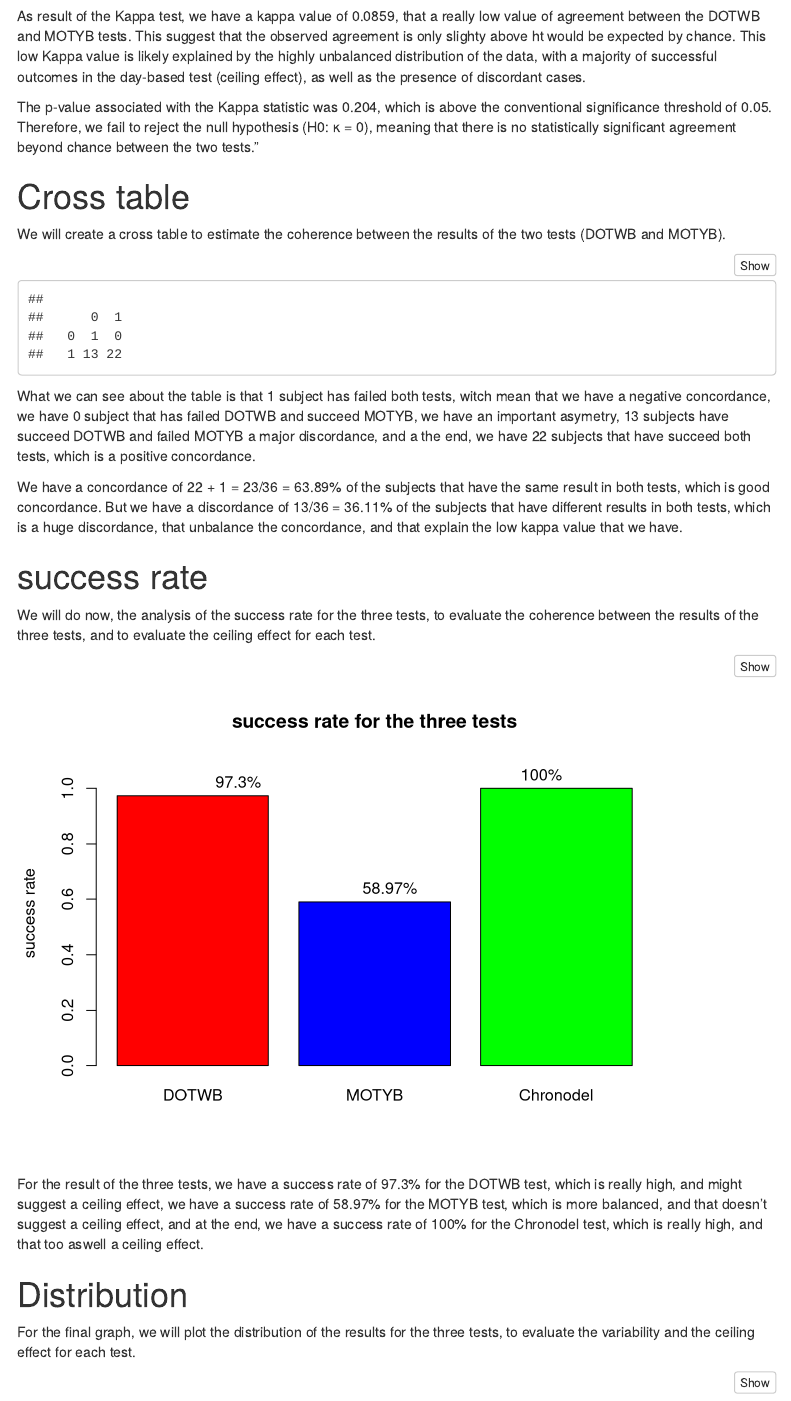
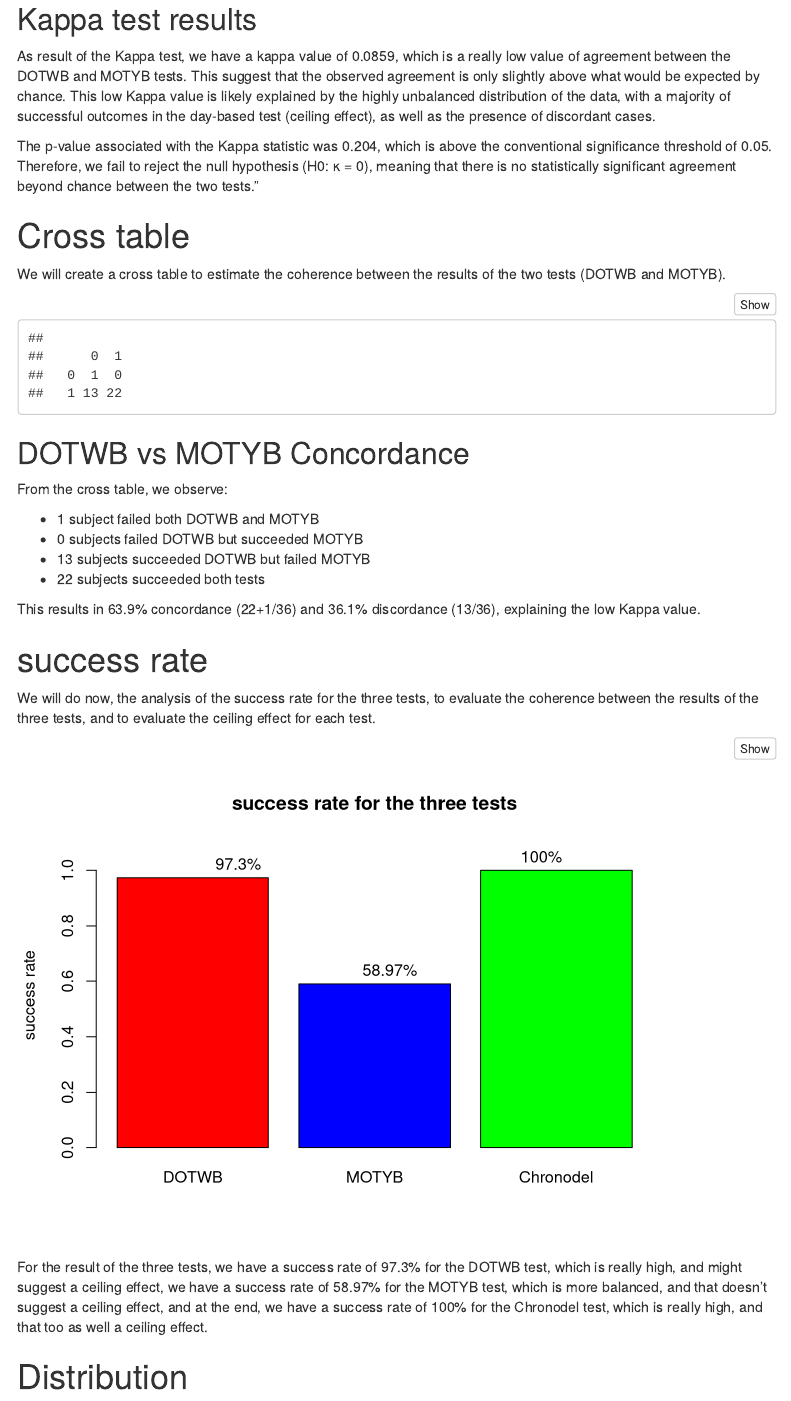
Before and after one commit to nicolasjumel/Stat-Chronodel-Rstudio-VSC-Nicolas-Jumel, an R Markdown document (Stats Chronodel Rstudio.Rmd): the page in a window 1100 px wide, from 930 px down before the commit and from 950 px down after it, so that both start at the same text. Rendered offline with R 4.5, knitr and Pandoc, with nearby package versions; some code elsewhere in the file could not run offline; menus at the side of the page are left out.

Commit message:
changement

````diff
--- a/Stats Chronodel Rstudio.Rmd
+++ b/Stats Chronodel Rstudio.Rmd
@@ -41,7 +41,9 @@ library(irr)
 kappa2(Data[, c("jour_reussite", "mois_reussi")])
 ```
 
-As result of the Kappa test, we have a kappa value of 0.0859, that a really low value of agreement between the DOTWB and MOTYB tests. This suggest that the observed agreement is only slighty above ht would be expected by chance. This low Kappa value is likely explained by the highly unbalanced distribution of the data, with a majority of successful outcomes in the day-based test (ceiling effect), as well as the presence of discordant cases.
+## Kappa test results
+
+As result of the Kappa test, we have a kappa value of 0.0859, which is a really low value of agreement between the DOTWB and MOTYB tests. This suggest that the observed agreement is only slightly above what would be expected by chance. This low Kappa value is likely explained by the highly unbalanced distribution of the data, with a majority of successful outcomes in the day-based test (ceiling effect), as well as the presence of discordant cases.
 
 The p-value associated with the Kappa statistic was 0.204, which is above the conventional significance threshold of 0.05. Therefore, we fail to reject the null hypothesis (H0: κ = 0), meaning that there is no statistically significant agreement beyond chance between the two tests."
 
@@ -53,9 +55,16 @@ We will create a cross table to estimate the coherence between the results of th
 table(Data$jour_reussite, Data$mois_reussi, useNA = "no")
 ```
 
-What we can see about the table is that 1 subject has failed both tests, witch mean that we have a negative concordance, we have 0 subject that has failed DOTWB and succeed MOTYB, we have an important asymetry, 13 subjects have succeed DOTWB and failed MOTYB a major discordance, and a the end, we have 22 subjects that have succeed both tests, which is a positive concordance.
+## DOTWB vs MOTYB Concordance
 
-We have a concordance of 22 + 1 = 23/36 = 63.89% of the subjects that have the same result in both tests, which is good concordance. But we have a discordance of 13/36 = 36.11% of the subjects that have different results in both tests, which is a huge discordance, that unbalance the concordance, and that explain the low kappa value that we have.
+ From the cross table, we observe:
+
+- 1 subject failed both DOTWB and MOTYB
+- 0 subjects failed DOTWB but succeeded MOTYB
+- 13 subjects succeeded DOTWB but failed MOTYB
+- 22 subjects succeeded both tests
+
+This results in 63.9% concordance (22+1/36) and 36.1% discordance (13/36), explaining the low Kappa value.
 
 # success rate
 
@@ -79,7 +88,7 @@ text(x=2, y=taux_mois+0.05, labels=paste0(round(taux_mois*100, 2), "%"))
 text(x=3, y=taux_chrono+0.05, labels=paste0(round(taux_chrono*100, 2), "%"))
 ```
 
-For the result of the three tests, we have a success rate of 97.3% for the DOTWB test, which is really high, and might suggest a ceiling effect, we have a success rate of 58.97% for the MOTYB test, which is more balanced, and that doesn't suggest a ceiling effect, and at the end, we have a success rate of 100% for the Chronodel test, which is really high, and that too aswell a ceiling effect.
+For the result of the three tests, we have a success rate of 97.3% for the DOTWB test, which is really high, and might suggest a ceiling effect, we have a success rate of 58.97% for the MOTYB test, which is more balanced, and that doesn't suggest a ceiling effect, and at the end, we have a success rate of 100% for the Chronodel test, which is really high, and that too as well a ceiling effect.
 
 # Distribution
 
````
Also changed, not shown: Stats-Chronodel-Rstudio.html, Stats Chronodel Rstudio.Rmd (2 more changed lines).
